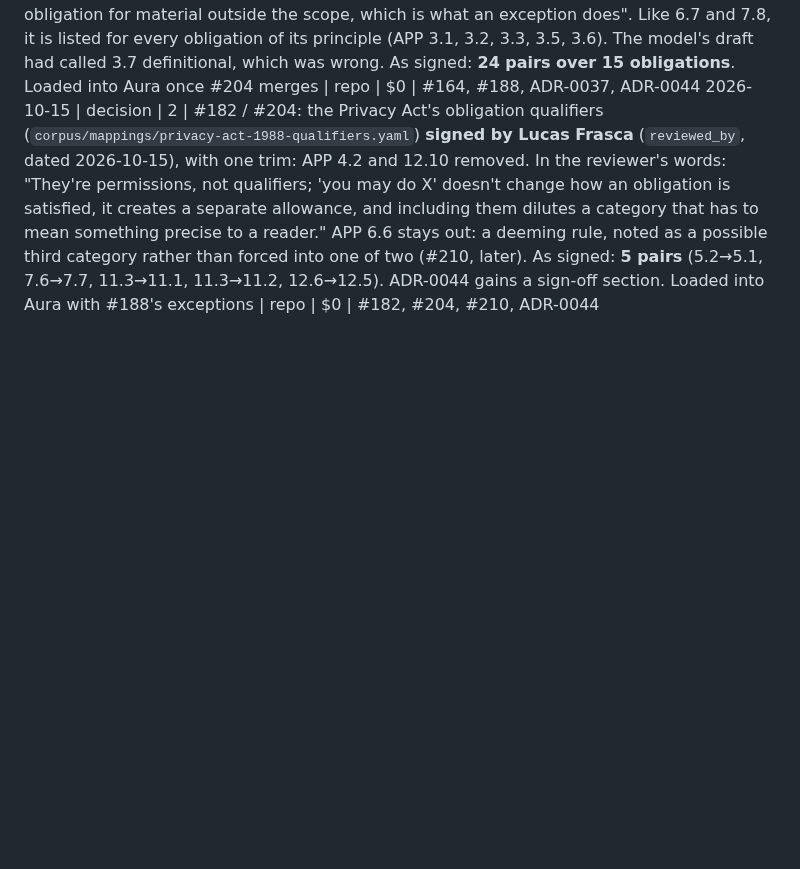
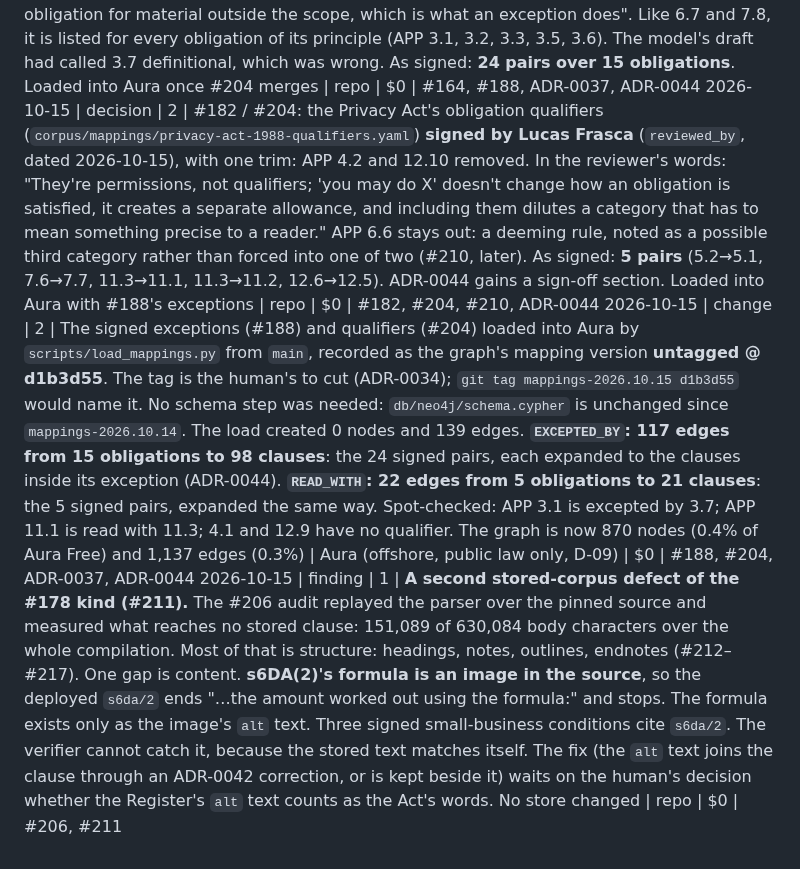
Before and after one commit to lucasfrasca-AI/compliance-rag, a Markdown page: BUILD_LOG.md, the part around the change. GitHub-like rendering; blank space fills up the shorter version.

Commit message:
Record the Aura load of the signed exceptions and qualifiers, and the s6DA(2) finding
Co-Authored-By: Claude Opus 5.5 <noreply@anthropic.com>

```diff
--- a/BUILD_LOG.md
+++ b/BUILD_LOG.md
@@ -185,3 +185,5 @@ Running cost estimate is recomputed at every `cost` entry and stated in the entr
 2026-10-15 | change | 1 | The human reviewer's name corrected to **Lucas Frasca** everywhere, on the human's instruction: it had been recorded wrongly since 2026-09-24. Repo-wide (15 files: CONTEXT.md's Human reviewer entry, the selection manifest, the golden set and applicability labels, the signed mapping, handoff 0002, test fixtures). The name is also corrected in place in six earlier lines of this log, an explicit exception to append-only made at the human's direction and recorded here. Live: the #178 revision record `b5bc10527f4e4b46a00de5cd654b8407` in the bucket's C2026C00227 `manifest.json` (new generation 1792044815083353; the versioned bucket keeps the previous one as noncurrent), and the matching `corrections` trail entry on its 7 Clause nodes in Aura, changed consistently in one write each. A fresh revision plan still changes nothing and reads the corrected `by` back. No Aura mapping node and no Qdrant payload held the name. GitHub issue and PR text corrected too; seven commit messages keep the old spelling, because rewriting them needs a force-push | repo, corpus bucket australia-southeast1, Aura | $0 | human instruction 2026-10-15
 2026-10-15 | decision | 2 | #164 / #188: the Privacy Act's obligation exceptions (`corpus/mappings/privacy-act-1988-exceptions.yaml`) **signed by Lucas Frasca** (`reviewed_by`, dated 2026-10-15). Before signing, the reviewer asked for confirmation that the 19 drafted pairs are exceptions in the strict sense, disapplying the obligation, and that nothing qualifier-shaped was mislabelled. All 19 were checked against the parsed text and none is a qualifier. At sign-off the reviewer added **APP 3.7**: "a scope limit disapplies the obligation for material outside the scope, which is what an exception does". Like 6.7 and 7.8, it is listed for every obligation of its principle (APP 3.1, 3.2, 3.3, 3.5, 3.6). The model's draft had called 3.7 definitional, which was wrong. As signed: **24 pairs over 15 obligations**. Loaded into Aura once #204 merges | repo | $0 | #164, #188, ADR-0037, ADR-0044
 2026-10-15 | decision | 2 | #182 / #204: the Privacy Act's obligation qualifiers (`corpus/mappings/privacy-act-1988-qualifiers.yaml`) **signed by Lucas Frasca** (`reviewed_by`, dated 2026-10-15), with one trim: APP 4.2 and 12.10 removed. In the reviewer's words: "They're permissions, not qualifiers; 'you may do X' doesn't change how an obligation is satisfied, it creates a separate allowance, and including them dilutes a category that has to mean something precise to a reader." APP 6.6 stays out: a deeming rule, noted as a possible third category rather than forced into one of two (#210, later). As signed: **5 pairs** (5.2→5.1, 7.6→7.7, 11.3→11.1, 11.3→11.2, 12.6→12.5). ADR-0044 gains a sign-off section. Loaded into Aura with #188's exceptions | repo | $0 | #182, #204, #210, ADR-0044
+2026-10-15 | change | 2 | The signed exceptions (#188) and qualifiers (#204) loaded into Aura by `scripts/load_mappings.py` from `main`, recorded as the graph's mapping version **untagged @ d1b3d55**. The tag is the human's to cut (ADR-0034); `git tag mappings-2026.10.15 d1b3d55` would name it. No schema step was needed: `db/neo4j/schema.cypher` is unchanged since `mappings-2026.10.14`. The load created 0 nodes and 139 edges. **`EXCEPTED_BY`: 117 edges from 15 obligations to 98 clauses**: the 24 signed pairs, each expanded to the clauses inside its exception (ADR-0044). **`READ_WITH`: 22 edges from 5 obligations to 21 clauses**: the 5 signed pairs, expanded the same way. Spot-checked: APP 3.1 is excepted by 3.7; APP 11.1 is read with 11.3; 4.1 and 12.9 have no qualifier. The graph is now 870 nodes (0.4% of Aura Free) and 1,137 edges (0.3%) | Aura (offshore, public law only, D-09) | $0 | #188, #204, ADR-0037, ADR-0044
+2026-10-15 | finding | 1 | **A second stored-corpus defect of the #178 kind (#211).** The #206 audit replayed the parser over the pinned source and measured what reaches no stored clause: 151,089 of 630,084 body characters over the whole compilation. Most of that is structure: headings, notes, outlines, endnotes (#212–#217). One gap is content. **s6DA(2)'s formula is an image in the source**, so the deployed `s6da/2` ends "…the amount worked out using the formula:" and stops. The formula exists only as the image's `alt` text. Three signed small-business conditions cite `s6da/2`. The verifier cannot catch it, because the stored text matches itself. The fix (the `alt` text joins the clause through an ADR-0042 correction, or is kept beside it) waits on the human's decision whether the Register's `alt` text counts as the Act's words. No store changed | repo | $0 | #206, #211
```
